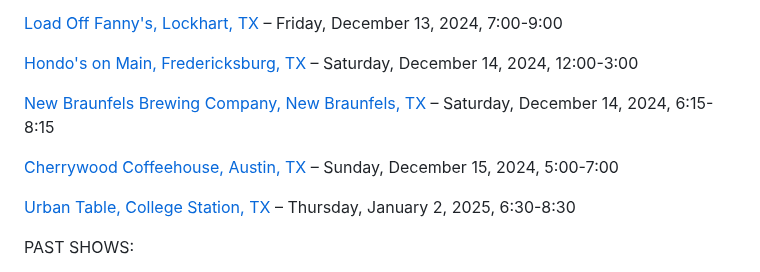
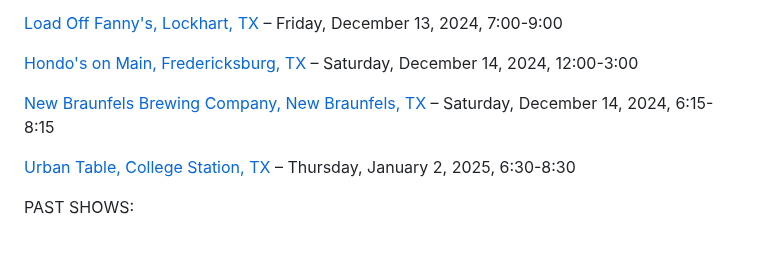
Before and after one commit to rosshudgins/krajicek, a Markdown page: _posts/content/live-shows.md, the part around the change. GitHub-like rendering; blank space fills up the shorter version.

Commit message:
Update Content “live-shows”

```diff
--- a/_posts/content/live-shows.md
+++ b/_posts/content/live-shows.md
@@ -14,8 +14,6 @@ UPCOMING SHOWS
 [H﻿ondo's on Main, Fredericksburg, TX](https://www.hondosonmain.com/) – Saturday, December 14, 2024, 12:00-3:00
 
 [New Braunfels Brewing Company, New Braunfels, TX](https://www.nbbrewtx.com/) – Saturday, December 14, 2024, 6:15-8:15
-
-[Cherrywood Coffeehouse, Austin, TX](https://cherrywoodcoffeehouse.com/) – Sunday, December 15, 2024, 5:00-7:00
 
 [Urban Table, College Station, TX](https://urbantabletx.com/) – Thursday, January 2, 2025, 6:30-8:30
 
```
